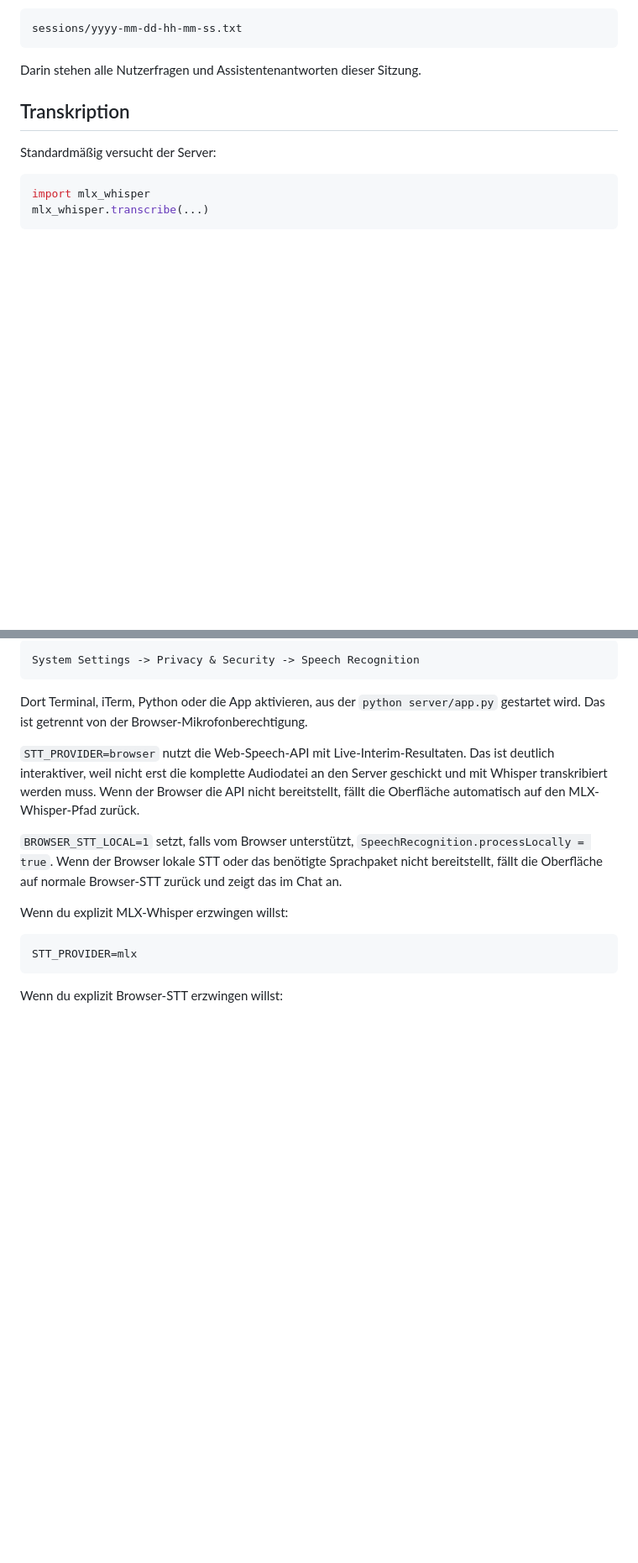
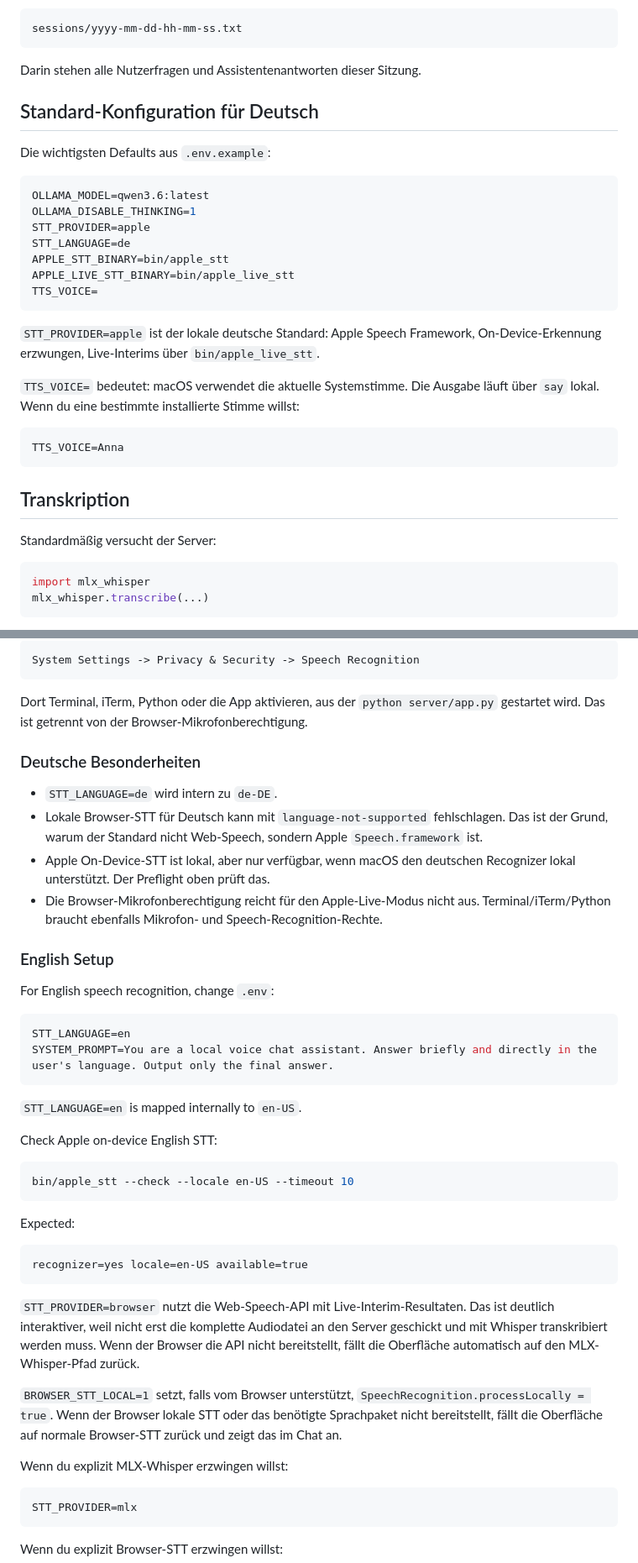
Before and after one commit to scmstorz/local-voice-chat, a Markdown page: README.md, 2 parts joined by grey strips. Shown at 84% size. Rendered like a GitHub page; blank space fills up the shorter version.

````diff
--- a/README.md
+++ b/README.md
@@ -46,6 +133,30 @@ sessions/yyyy-mm-dd-hh-mm-ss.txt
 ```
 
 Darin stehen alle Nutzerfragen und Assistentenantworten dieser Sitzung.
+
+## Standard-Konfiguration für Deutsch
+
+Die wichtigsten Defaults aus `.env.example`:
+
+```env
+OLLAMA_MODEL=qwen3.6:latest
+OLLAMA_DISABLE_THINKING=1
+STT_PROVIDER=apple
+STT_LANGUAGE=de
+APPLE_STT_BINARY=bin/apple_stt
+APPLE_LIVE_STT_BINARY=bin/apple_live_stt
+TTS_VOICE=
+```
+
+`STT_PROVIDER=apple` ist der lokale deutsche Standard: Apple Speech Framework,
+On-Device-Erkennung erzwungen, Live-Interims über `bin/apple_live_stt`.
+
+`TTS_VOICE=` bedeutet: macOS verwendet die aktuelle Systemstimme. Die Ausgabe
+läuft über `say` lokal. Wenn du eine bestimmte installierte Stimme willst:
+
+```env
+TTS_VOICE=Anna
+```
 
 ## Transkription
 
@@ -102,6 +213,40 @@ System Settings -> Privacy & Security -> Speech Recognition
 
 Dort Terminal, iTerm, Python oder die App aktivieren, aus der `python server/app.py`
 gestartet wird. Das ist getrennt von der Browser-Mikrofonberechtigung.
+
+### Deutsche Besonderheiten
+
+- `STT_LANGUAGE=de` wird intern zu `de-DE`.
+- Lokale Browser-STT für Deutsch kann mit `language-not-supported` fehlschlagen.
+  Das ist der Grund, warum der Standard nicht Web-Speech, sondern Apple
+  `Speech.framework` ist.
+- Apple On-Device-STT ist lokal, aber nur verfügbar, wenn macOS den deutschen
+  Recognizer lokal unterstützt. Der Preflight oben prüft das.
+- Die Browser-Mikrofonberechtigung reicht für den Apple-Live-Modus nicht aus.
+  Terminal/iTerm/Python braucht ebenfalls Mikrofon- und Speech-Recognition-Rechte.
+
+### English Setup
+
+For English speech recognition, change `.env`:
+
+```env
+STT_LANGUAGE=en
+SYSTEM_PROMPT=You are a local voice chat assistant. Answer briefly and directly in the user's language. Output only the final answer.
+```
+
+`STT_LANGUAGE=en` is mapped internally to `en-US`.
+
+Check Apple on-device English STT:
+
+```bash
+bin/apple_stt --check --locale en-US --timeout 10
+```
+
+Expected:
+
+```text
+recognizer=yes locale=en-US available=true
+```
 
 `STT_PROVIDER=browser` nutzt die Web-Speech-API mit Live-Interim-Resultaten.
 Das ist deutlich interaktiver, weil nicht erst die komplette Audiodatei an den
````
Also changed, not shown: other parts of README.md (+89 -2 lines).
